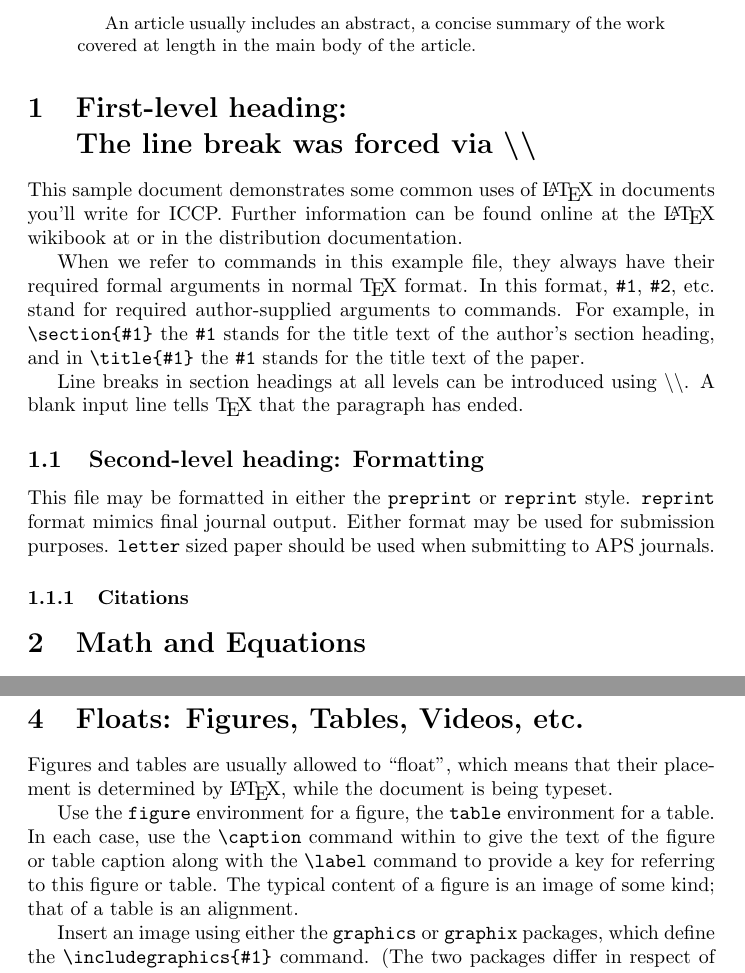
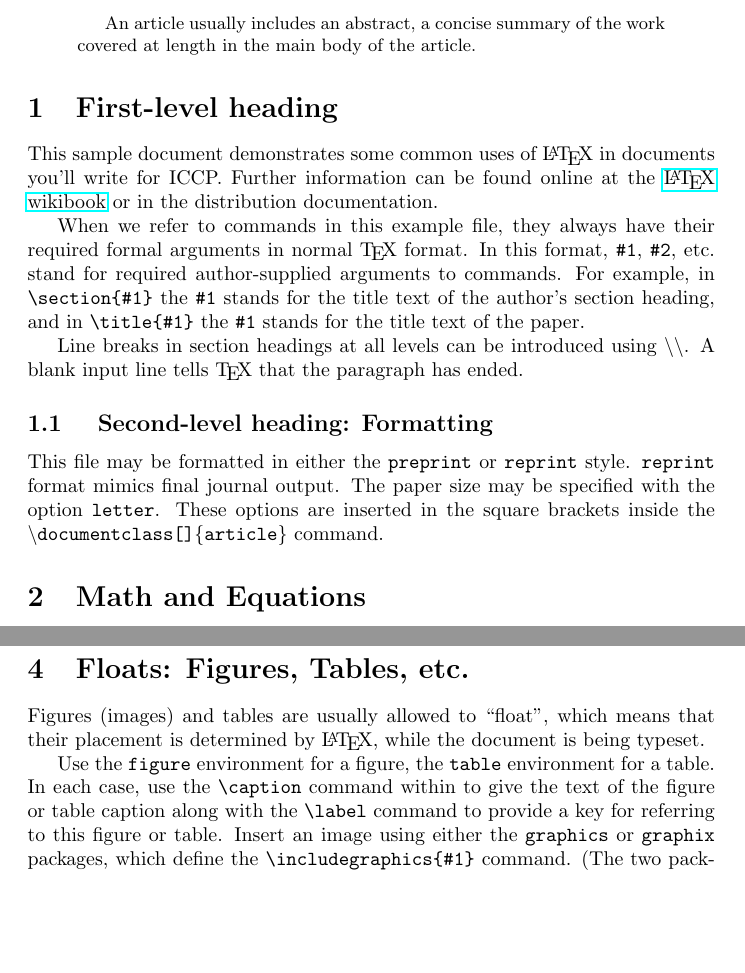
Before and after one commit to dagherni/ising, a LaTeX paper (report/report.tex): two parts of pages 1 and 3 of 5, joined at a grey line, cut so that both start at the same text, the shorter picture padded with empty space. Compiled offline with pdfLaTeX.

Commit message:
Edited report.tex

```diff
--- a/report/report.tex
+++ b/report/report.tex
@@ -6,17 +6,13 @@
 \usepackage{graphicx} % Include figure files
 \usepackage{dcolumn}  % Align table columns on decimal point
 \usepackage{multirow} % Multirow/column tables
+\usepackage{hyperref} % Hyperlinks
 
 \begin{document}
 
-
 \title{Manuscript Title:\\with Forced Linebreak}% Force line breaks with \\
-
 \author{Ann Author}
-
-
 \date{\today}% It is always \today, today, but you can specify other dates manually
-
 \maketitle
 
 \begin{abstract}
@@ -24,31 +20,18 @@ An article usually includes an abstract, a concise summary of the work
 covered at length in the main body of the article.
 \end{abstract}
 
-\section{\label{sec:level1}First-level heading:\protect\\ The line
-break was forced \lowercase{via} \textbackslash\textbackslash}
 
-This sample document demonstrates some common uses of \LaTeX\ in documents you'll write for ICCP. Further information can be found online at the
-\LaTeX\ wikibook at  or in the distribution documentation.
+\section{First-level heading} %Title for the section
+\label{sec:level1} %Label for the section, to be used for referencing in other parts of the document
 
-When we refer to commands in this example file, they always
-have their required formal arguments in normal \TeX{} format. In
-this format, \verb+#1+, \verb+#2+, etc. stand for required
-author-supplied arguments to commands. For example, in
-\verb+\section{#1}+ the \verb+#1+ stands for the title text of the
-author's section heading, and in \verb+\title{#1}+ the \verb+#1+
-stands for the title text of the paper.
+This sample document demonstrates some common uses of \LaTeX\ in documents you'll write for ICCP. Further information can be found online at the \href{http://en.wikibooks.org/wiki/LaTeX}{\LaTeX\ wikibook} or in the distribution documentation.
 
-Line breaks in section headings at all levels can be introduced using
-\textbackslash\textbackslash. A blank input line tells \TeX\ that the
-paragraph has ended.
-\subsection{\label{sec:level2}Second-level heading: Formatting}
+When we refer to commands in this example file, they always have their required formal arguments in normal \TeX{} format. In this format, \verb+#1+, \verb+#2+, etc. stand for required author-supplied arguments to commands. For example, in \verb+\section{#1}+ the \verb+#1+ stands for the title text of the author's section heading, and in \verb+\title{#1}+ the \verb+#1+ stands for the title text of the paper.
 
-This file may be formatted in either the \texttt{preprint} or
-\texttt{reprint} style. \texttt{reprint} format mimics final journal output.
-Either format may be used for submission purposes. \texttt{letter} sized paper should
-be used when submitting to APS journals.
+Line breaks in section headings at all levels can be introduced using \textbackslash\textbackslash. A blank input line tells \TeX\ that the paragraph has ended.
 
+\subsection{\label{sec:level2} Second-level heading: Formatting}
 
-\subsubsection{Citations}
+This file may be formatted in either the \texttt{preprint} or \texttt{reprint} style. \texttt{reprint} format mimics final journal output. The paper size may be specified with the option \texttt{letter}. These options are inserted in the square brackets inside the \texttt{\textbackslash documentclass[]\{article\}} command.
 
 \section{Math and Equations}
@@ -124,18 +75,12 @@ automatically numbered.}
 \end{figure}
 
-\section{Floats: Figures, Tables, Videos, etc.}
-Figures and tables are usually allowed to ``float'', which means that their
-placement is determined by \LaTeX, while the document is being typeset.
+\section{Floats: Figures, Tables, etc.}
+Figures (images) and tables are usually allowed to ``float'', which means that their placement is determined by \LaTeX, while the document is being typeset.
 
-Use the \texttt{figure} environment for a figure, the \texttt{table} environment for a table.
-In each case, use the \verb+\caption+ command within to give the text of the
-figure or table caption along with the \verb+\label+ command to provide
-a key for referring to this figure or table.
-The typical content of a figure is an image of some kind;
-that of a table is an alignment.%
+Use the \texttt{figure} environment for a figure, the \texttt{table} environment for a table. In each case, use the \verb+\caption+ command within to give the text of the figure or table caption along with the \verb+\label+ command to provide a key for referring to this figure or table. Insert an image using either the \texttt{graphics} or \texttt{graphix} packages, which define the \verb+\includegraphics{#1}+ command. (The two packages differ in respect of the optional arguments used to specify the orientation, scaling, and translation of the image.) To create an alignment, use the \texttt{tabular} environment.
+
 \begin{table}
   \centering
-
   \begin{tabular}{ |l|l|l| }
   \hline
   \multicolumn{3}{ |c| }{Team sheet} \\
@@ -153,12 +98,6 @@ that of a table is an alignment.%
    & ST & Mark Viduka \\
   \hline
   \end{tabular}
-
-  \caption{\label{tab:table1}A table, demonstrating the use of the
-  \texttt{multirow} package for spanning rows and columns.}
+  \caption{\label{tab:table1}A table, demonstrating the use of the \texttt{multirow} package for spanning rows and columns.}
 \end{table}
 
-Insert an image using either the \texttt{graphics} or
-\texttt{graphix} packages, which define the \verb+\includegraphics{#1}+ command.
-(The two packages differ in respect of the optional arguments
-used to specify the orientation, scaling, and translation of the image.)
```
Also changed, not shown: report/report.pdf (added), report/report.tex (104 more changed lines), 1 other file.
